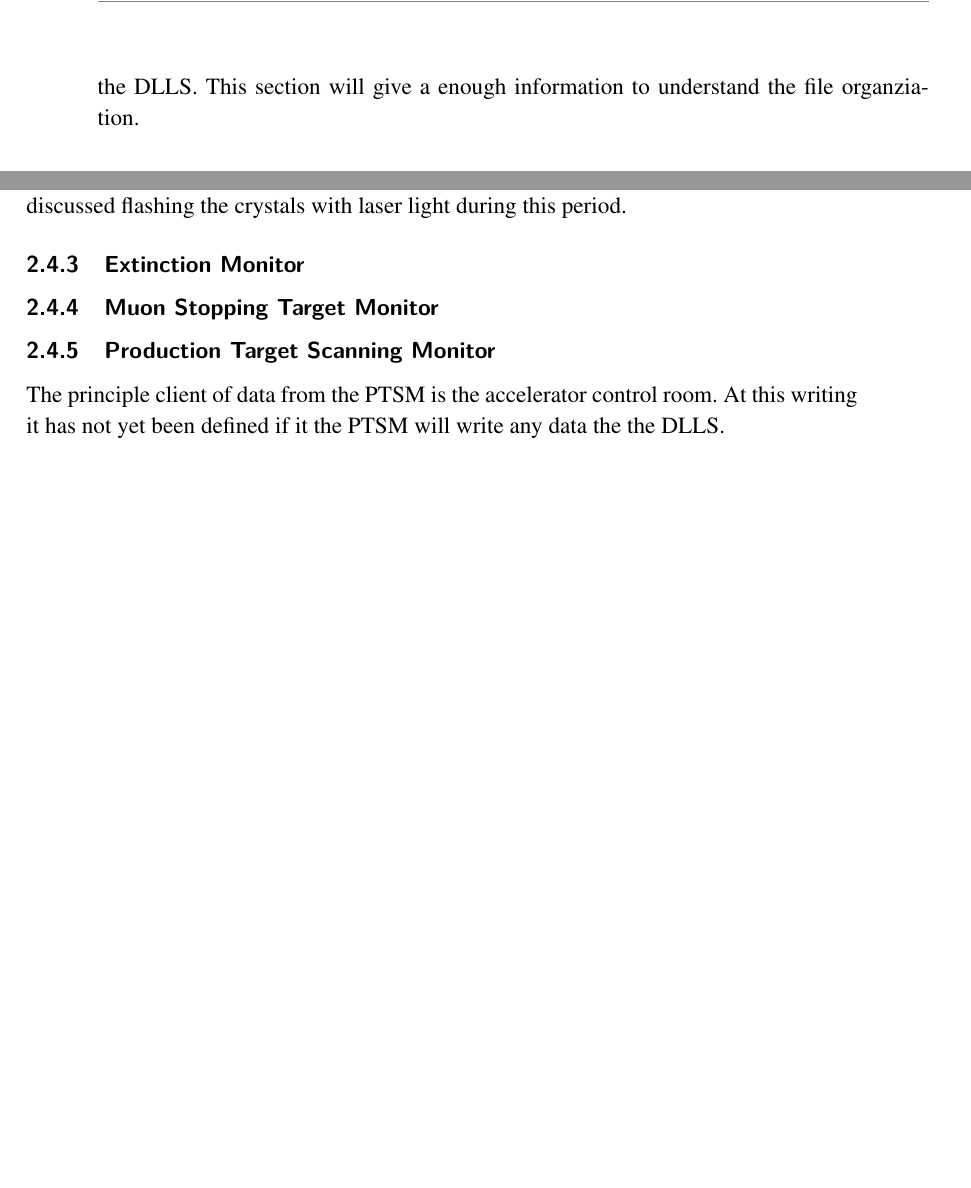
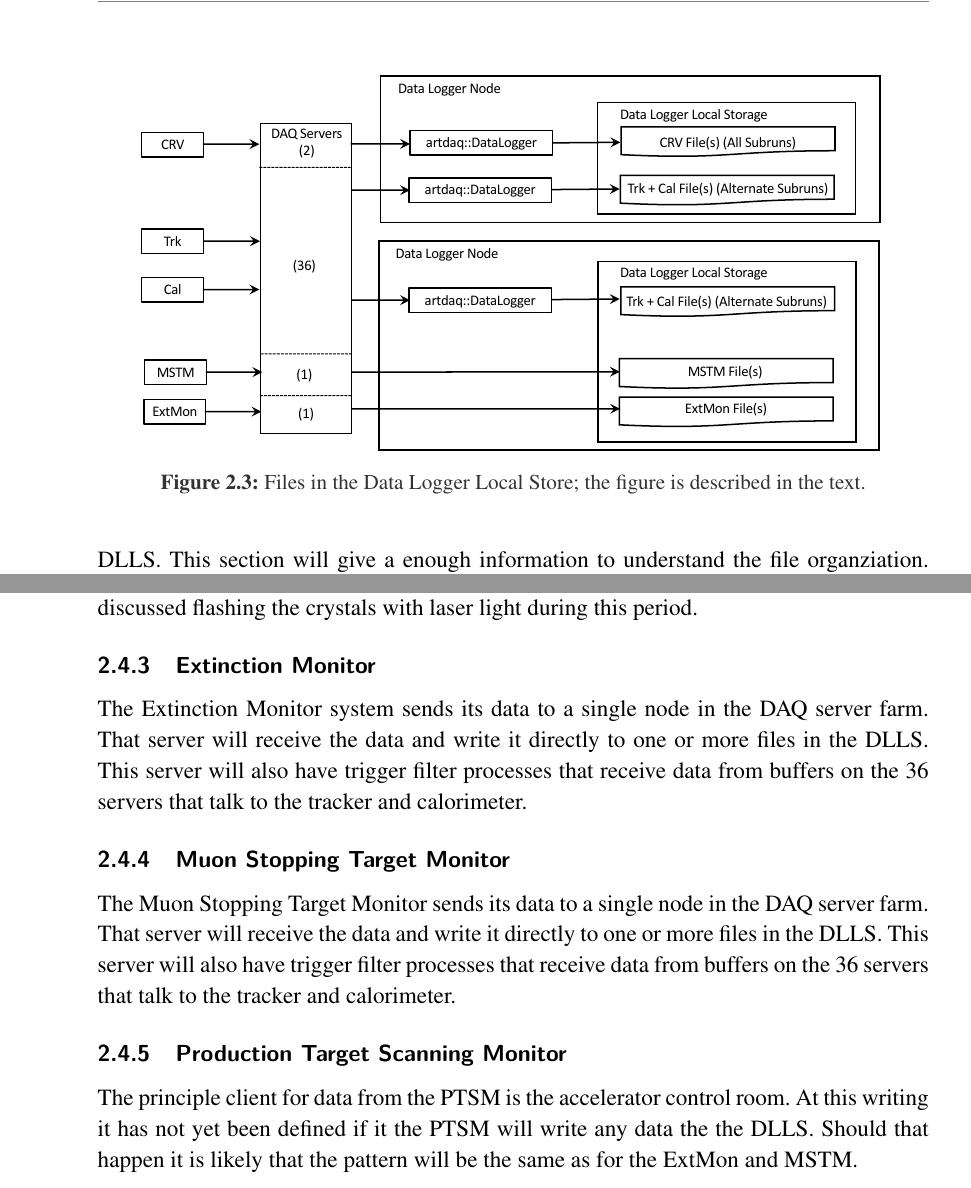
Before and after one commit to kutschke/RDM, a LaTeX book (print.tex, which reads body/body.tex): two parts of pages 17 and 18 of 28 before the commit and two parts of pages 17 and 19 of 29 after it, joined at a grey line, cut at the place of the change, the shorter picture padded with empty space. Compiled offline with pdfLaTeX.

Commit message:
Snapshot of work in progress.

```diff
--- a/body/body.tex
+++ b/body/body.tex
@@ -381,6 +381,15 @@ Data from the various subsystems flows through different paths from the
 detectors to the data logger local storage, which informs how
 information is organized into files in the DLLS.  This section will
 give a enough information to understand the file organziation.
+The text in this section refers to Figure~\ref{FilesInDLLS.pdf}.
+
+\begin{figure}[tbp]
+\centering
+\includegraphics[width=0.9\textwidth]{figures/FilesInDLLS.pdf}
+\caption[Files in the DLLS]{
+  Files in the Data Logger Local Store; the figure is described in the text.}
+\label{fig:filesDLLS}
+\end{figure}
 
 
 \subsection{Tracker and Calorimeter}
@@ -476,15 +485,28 @@ subsystem has discussed flashing the crystals with laser light during this perio
 \subsection{Extinction Monitor}
 \label{ssec:ExtMon}
 
+The Extinction Monitor system sends its data to a single node in the DAQ server farm.
+That server will receive the data and write it directly to one or more files in
+the DLLS.  This server will also have trigger filter processes that receive
+data from buffers on the 36 servers that talk to the tracker and calorimeter.
+
+\fixme{confirm that there are not artdaq::DataLogger proccesses involved and
+that the DLLS is nfs mounted to this server.}
+
 \subsection{Muon Stopping Target Monitor}
 \label{ssec:ExtMon}
 
+The Muon Stopping Target Monitor sends its data to a single node in the DAQ server farm.
+That server will receive the data and write it directly to one or more files in
+the DLLS.  This server will also have trigger filter processes that receive
+data from buffers on the 36 servers that talk to the tracker and calorimeter.
+
 \subsection{Production Target Scanning Monitor}
 
-The principle client of data from the PTSM is the accelerator control room.
+The principle client for data from the PTSM is the accelerator control room.
 At this writing it has not yet been defined if it the PTSM will write any data the the DLLS.
-
-
+Should that happen it is likely that the pattern will be the same as for the ExtMon
+and MSTM.
 
 
 \chapter{Data Streams and File Streams}
```
